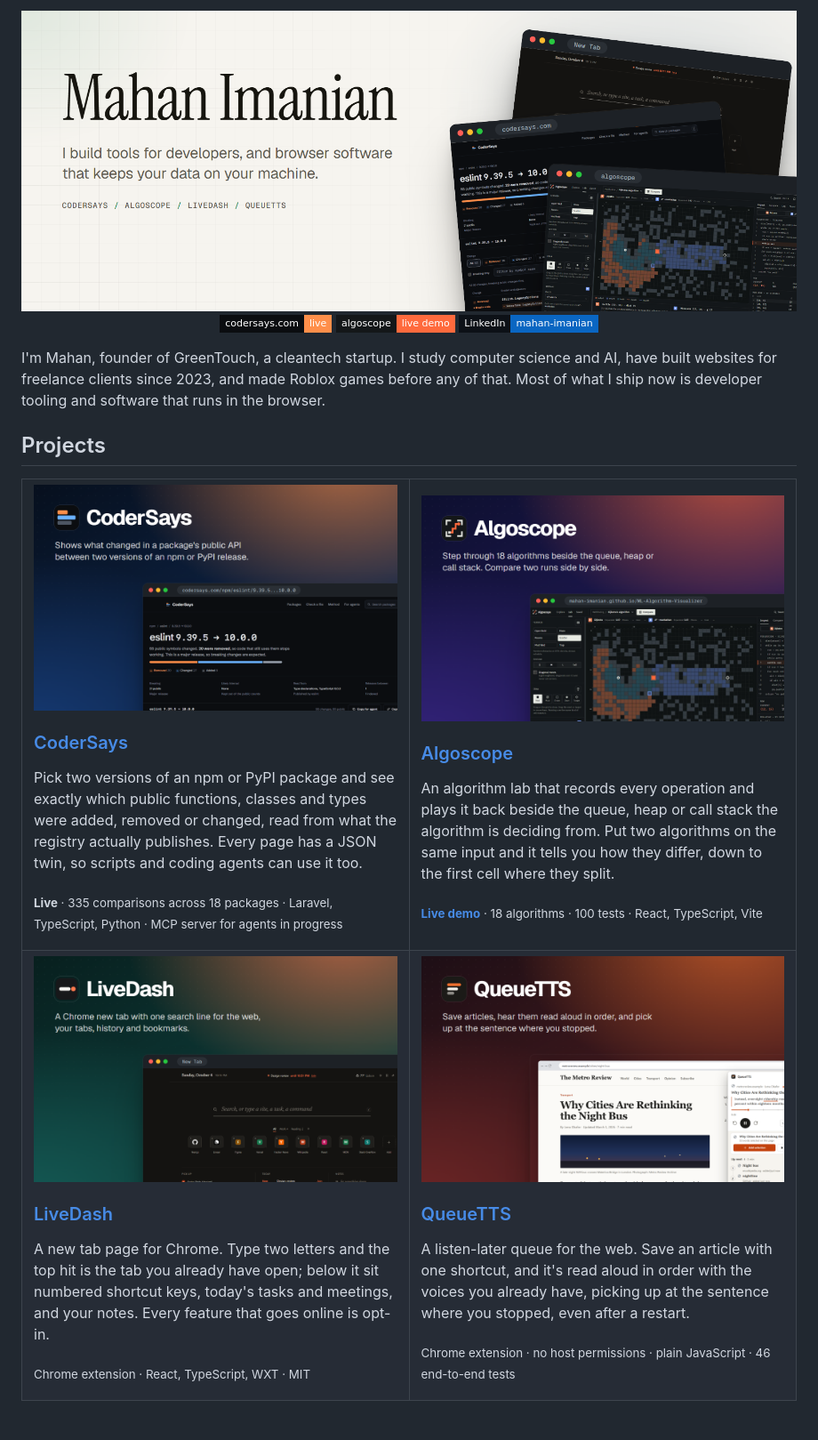
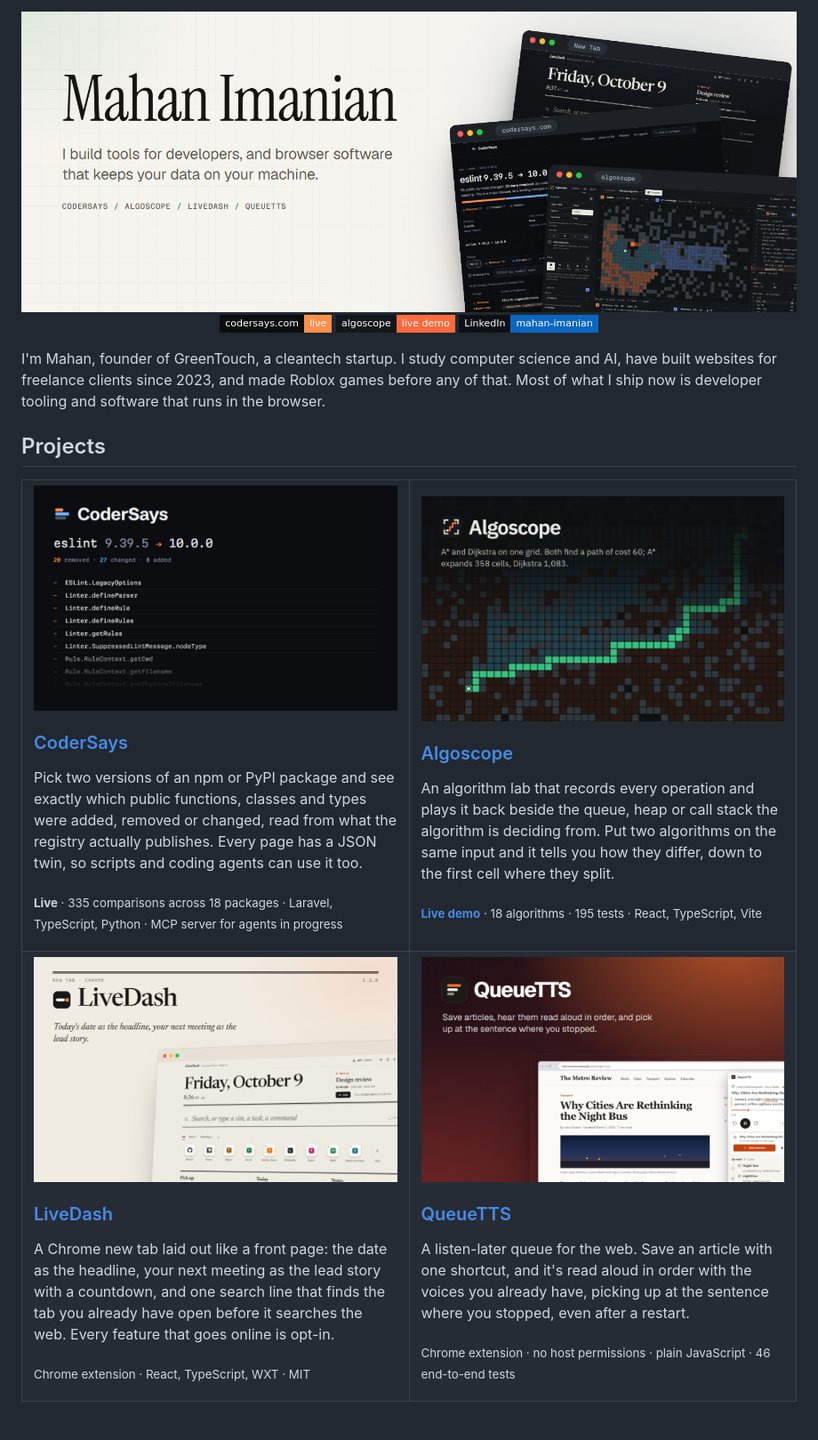
Before and after one commit to Mahan-Imanian/Mahan-Imanian, a Markdown page: README.md, the part around one of its changes. Shown at 89% size. Drawn GitHub-style; pictures changed too: assets/banner-light.png, assets/card-algoscope.png, assets/card-codersays.png; badges without logos.

Commit message:
Update LiveDash and Algoscope cards

```diff
--- a/README.md
+++ b/README.md
@@ -26,6 +26,6 @@ I'm Mahan, founder of GreenTouch, a cleantech startup. I study computer science
       <h3><a href="https://github.com/Mahan-Imanian/ML-Algorithm-Visualizer">Algoscope</a></h3>
       <p>An algorithm lab that records every operation and plays it back beside the queue, heap or call stack the algorithm is deciding from. Put two algorithms on the same input and it tells you how they differ, down to the first cell where they split.</p>
-      <p><sub><a href="https://mahan-imanian.github.io/ML-Algorithm-Visualizer/"><b>Live demo</b></a> · 18 algorithms · 100 tests · React, TypeScript, Vite</sub></p>
+      <p><sub><a href="https://mahan-imanian.github.io/ML-Algorithm-Visualizer/"><b>Live demo</b></a> · 18 algorithms · 195 tests · React, TypeScript, Vite</sub></p>
     </td>
   </tr>
   <tr>
@@ -34,5 +34,5 @@ I'm Mahan, founder of GreenTouch, a cleantech startup. I study computer science
       <h3><a href="https://github.com/Mahan-Imanian/LiveDash">LiveDash</a></h3>
-      <p>A new tab page for Chrome. Type two letters and the top hit is the tab you already have open; below it sit numbered shortcut keys, today's tasks and meetings, and your notes. Every feature that goes online is opt-in.</p>
+      <p>A Chrome new tab laid out like a front page: the date as the headline, your next meeting as the lead story with a countdown, and one search line that finds the tab you already have open before it searches the web. Every feature that goes online is opt-in.</p>
       <p><sub>Chrome extension · React, TypeScript, WXT · MIT</sub></p>
     </td>
     <td width="50%" valign="top">
```
Also changed, not shown: other parts of README.md (+2 -2 lines), assets/banner-dark.png.
